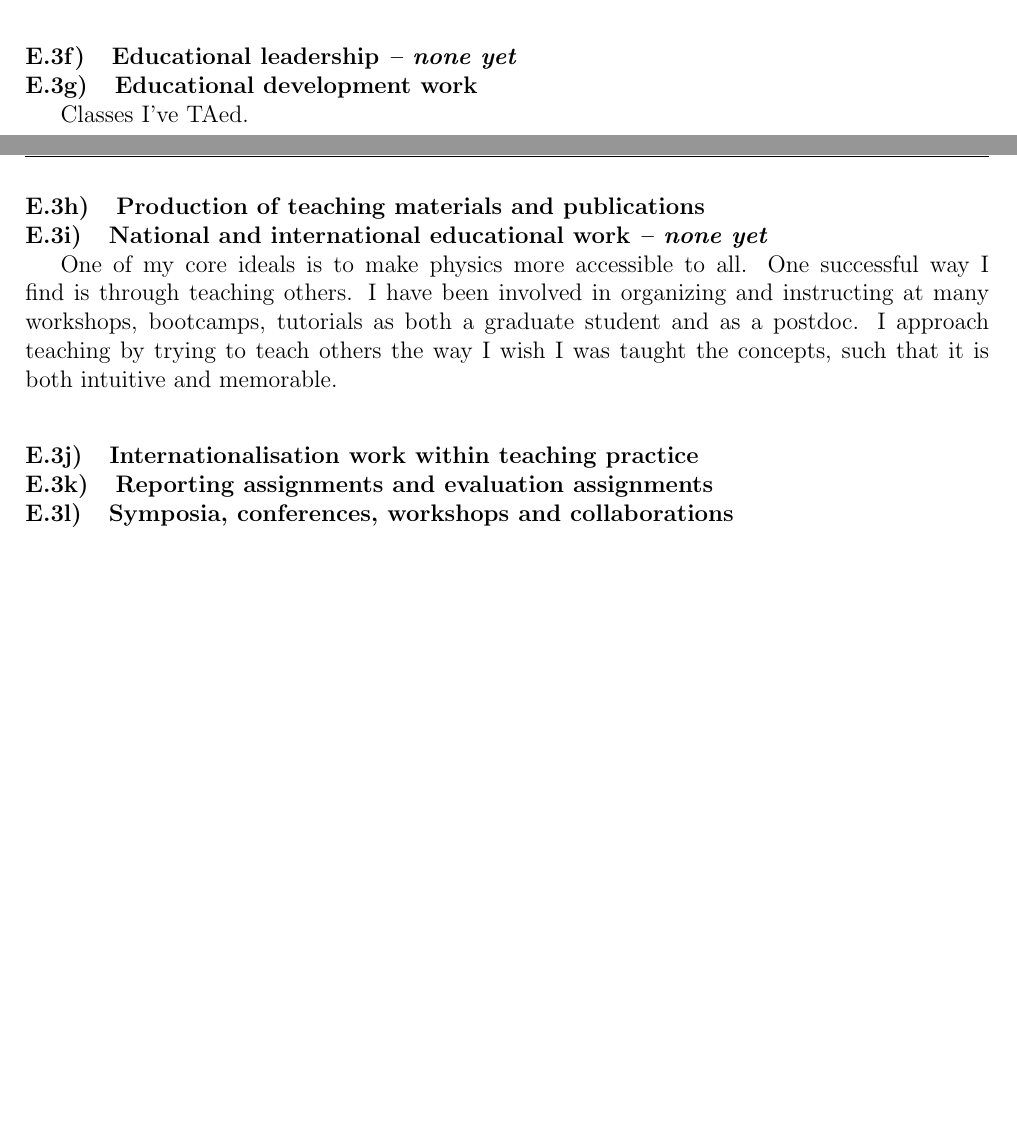
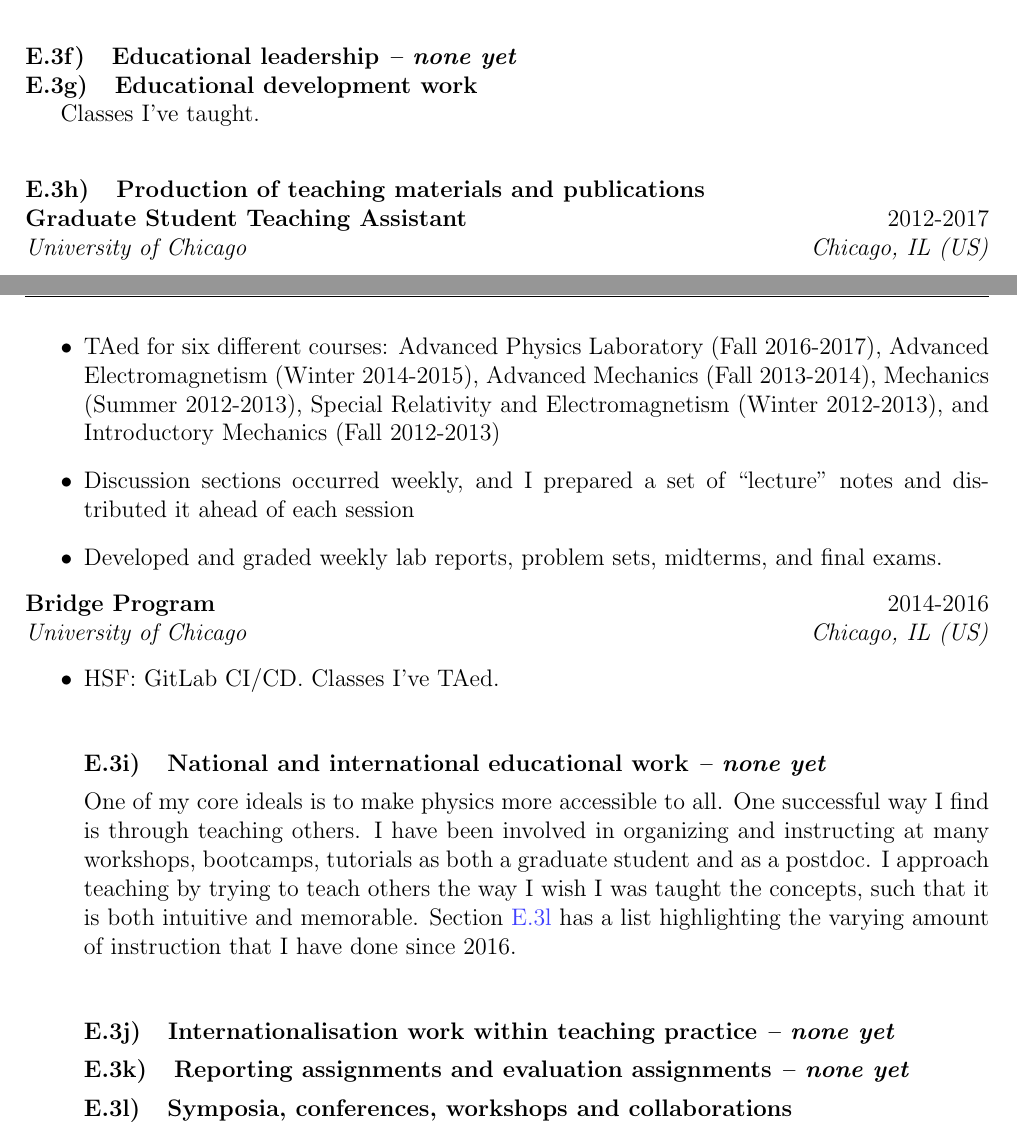
Before and after one commit to kratsg/lund-application-senior-lecturer-2024, a LaTeX thesis (application.tex, which reads chapters/E-teaching-portfolio.tex): two parts of pages 32 and 33 of 40 before the commit and two parts of pages 33 and 34 of 41 after it, joined at a grey line, cut so that both start at the same text, the shorter picture padded with empty space. Compiled offline with pdfLaTeX.

Commit message:
keep adding

```diff
--- a/chapters/E-teaching-portfolio.tex
+++ b/chapters/E-teaching-portfolio.tex
@@ -58,15 +58,30 @@ During my postdoc tenure at UC Santa Cruz and my studies at UChicago, I mentored
 \subsection{Educational leadership \noneyet}\label{ssec:educational-leadership-noneyet}
 \subsection{Educational development work}\label{ssec:educational-development-work}
 
+Classes I've taught.
+
+\subsection{Production of teaching materials and publications}\label{ssec:production-of-teaching-materials-and-publications}
+
+\Activity{Graduate Student Teaching Assistant}{2012-2017}{University of Chicago}{Chicago, IL (US)}
+\begin{itemize}
+	\item TAed for six different courses: Advanced Physics Laboratory (Fall 2016-2017), Advanced Electromagnetism (Winter 2014-2015), Advanced Mechanics (Fall 2013-2014), Mechanics (Summer 2012-2013), Special Relativity and Electromagnetism (Winter 2012-2013), and Introductory Mechanics (Fall 2012-2013)
+	\item Discussion sections occurred weekly, and I prepared a set of \enquote{lecture} notes and distributed it ahead of each session
+	\item Developed and graded weekly lab reports, problem sets, midterms, and final exams.
+\end{itemize}
+
+\Activity{Bridge Program}{2014-2016}{University of Chicago}{Chicago, IL (US)}
+\begin{itemize}
+\item
+
+HSF: GitLab CI/CD.
 Classes I've TAed.
 
-\subsection{Production of teaching materials and publications}\label{ssec:production-of-teaching-materials-and-publications}
 \subsection{National and international educational work \noneyet}\label{ssec:national-and-international-educational-work-noneyet}
 
-One of my core ideals is to make physics more accessible to all. One successful way I find is through teaching others. I have been involved in organizing and instructing at many workshops, bootcamps, tutorials as both a graduate student and as a postdoc. I approach teaching by trying to teach others the way I wish I was taught the concepts, such that it is both intuitive and memorable.
+One of my core ideals is to make physics more accessible to all. One successful way I find is through teaching others. I have been involved in organizing and instructing at many workshops, bootcamps, tutorials as both a graduate student and as a postdoc. I approach teaching by trying to teach others the way I wish I was taught the concepts, such that it is both intuitive and memorable. \Cref{ssec:symposia-conferences-workshops-and-collaborations} has a list highlighting the varying amount of instruction that I have done since 2016.
 
-\subsection{Internationalisation work within teaching practice}\label{ssec:internationalisation-work-within-teaching-practice}
-\subsection{Reporting assignments and evaluation assignments}\label{ssec:reporting-assignments-and-evaluation-assignments}
+\subsection{Internationalisation work within teaching practice \noneyet}\label{ssec:internationalisation-work-within-teaching-practice-noneyet}
+\subsection{Reporting assignments and evaluation assignments \noneyet}\label{ssec:reporting-assignments-and-evaluation-assignments-noneyet}
 \subsection{Symposia, conferences, workshops and collaborations}\label{ssec:symposia-conferences-workshops-and-collaborations}
 
 \begin{enumerate}[label=\PubCite{red!50!black}{white}{\arabic*},resume]
```
Also changed, not shown: chapters/D-research-portfolio.tex (+2 -0 lines).
